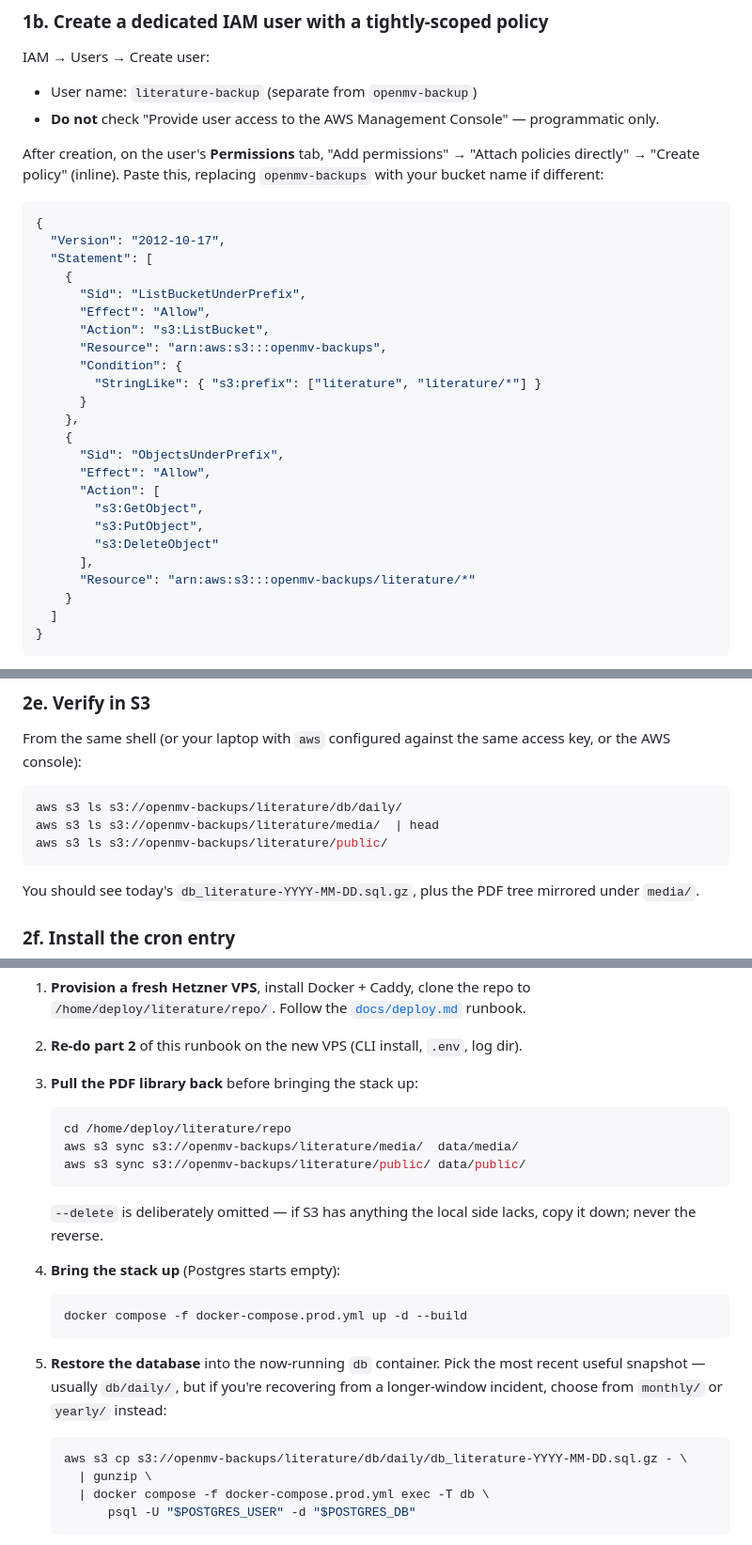
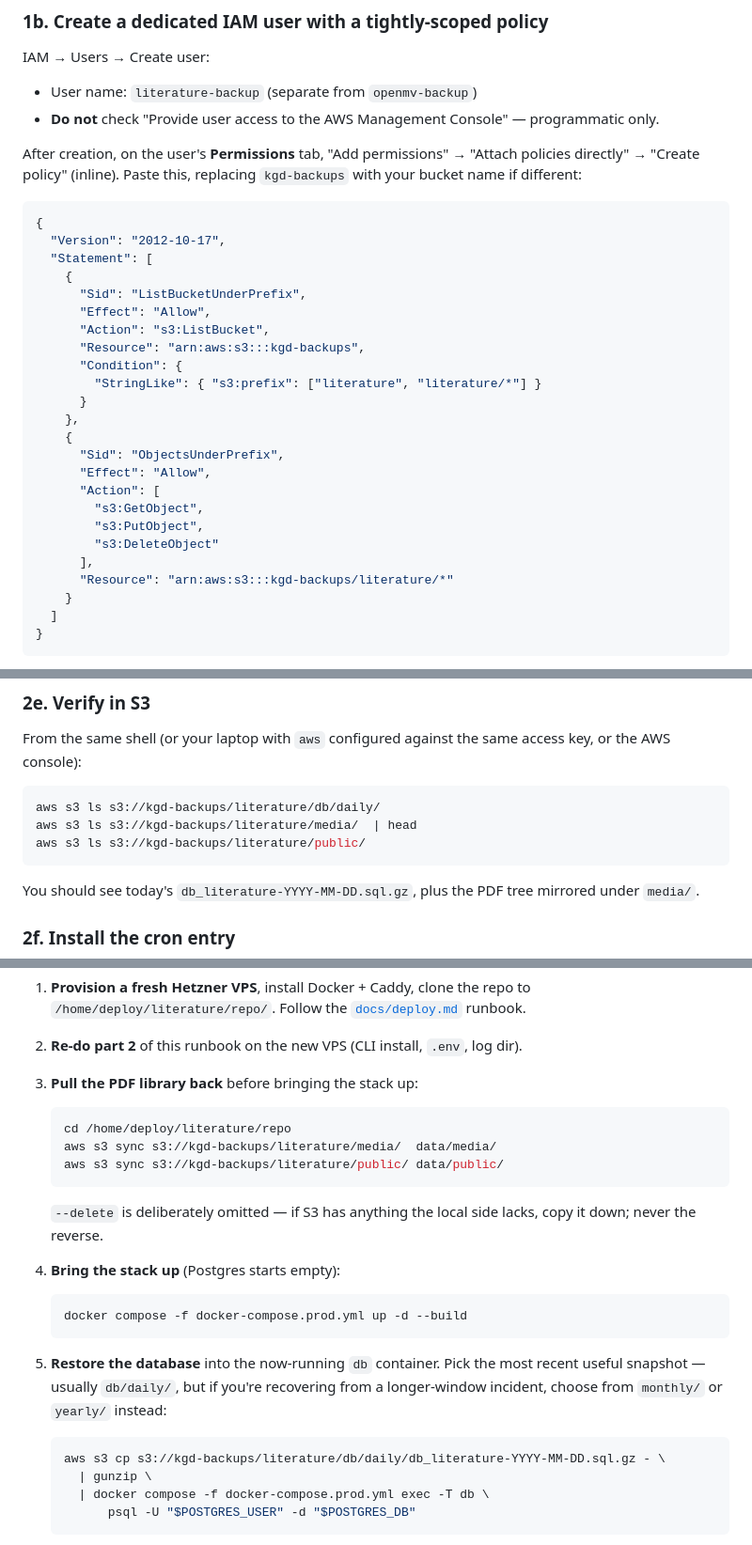
Before and after one commit to kgdunn/Django-app-Literature-database, a Markdown page: docs/backup.md, 3 parts joined by grey strips. Shown at 94% size. Rendered like a GitHub page.

Commit message:
Rename openmv-backups → kgd-backups in docs/backup.md

````diff
--- a/docs/backup.md
+++ b/docs/backup.md
@@ -59,7 +59,7 @@ IAM → Users → Create user:
 - User name: `literature-backup` (separate from `openmv-backup`)
 - **Do not** check "Provide user access to the AWS Management Console" — programmatic only.
 
-After creation, on the user's **Permissions** tab, "Add permissions" → "Attach policies directly" → "Create policy" (inline). Paste this, replacing `openmv-backups` with your bucket name if different:
+After creation, on the user's **Permissions** tab, "Add permissions" → "Attach policies directly" → "Create policy" (inline). Paste this, replacing `kgd-backups` with your bucket name if different:
 
 ```json
 {
@@ -69,7 +69,7 @@ After creation, on the user's **Permissions** tab, "Add permissions" → "Attach
       "Sid": "ListBucketUnderPrefix",
       "Effect": "Allow",
       "Action": "s3:ListBucket",
-      "Resource": "arn:aws:s3:::openmv-backups",
+      "Resource": "arn:aws:s3:::kgd-backups",
       "Condition": {
         "StringLike": { "s3:prefix": ["literature", "literature/*"] }
       }
@@ -82,7 +82,7 @@ After creation, on the user's **Permissions** tab, "Add permissions" → "Attach
         "s3:PutObject",
         "s3:DeleteObject"
       ],
-      "Resource": "arn:aws:s3:::openmv-backups/literature/*"
+      "Resource": "arn:aws:s3:::kgd-backups/literature/*"
     }
   ]
 }
@@ -186,9 +186,9 @@ The first run uploads the **entire** `data/media/` tree — every PDF in the lib
 From the same shell (or your laptop with `aws` configured against the same access key, or the AWS console):
 
 ```bash
-aws s3 ls s3://openmv-backups/literature/db/daily/
-aws s3 ls s3://openmv-backups/literature/media/  | head
-aws s3 ls s3://openmv-backups/literature/public/
+aws s3 ls s3://kgd-backups/literature/db/daily/
+aws s3 ls s3://kgd-backups/literature/media/  | head
+aws s3 ls s3://kgd-backups/literature/public/
 ```
 
 You should see today's `db_literature-YYYY-MM-DD.sql.gz`, plus the PDF tree mirrored under `media/`.
@@ -265,8 +265,8 @@ If you ever need to restore prod from S3 (lost VPS, corrupted DB, catastrophic a
 
    ```bash
    cd /home/deploy/literature/repo
-   aws s3 sync s3://openmv-backups/literature/media/  data/media/
-   aws s3 sync s3://openmv-backups/literature/public/ data/public/
+   aws s3 sync s3://kgd-backups/literature/media/  data/media/
+   aws s3 sync s3://kgd-backups/literature/public/ data/public/
    ```
 
    `--delete` is deliberately omitted — if S3 has anything the local side lacks, copy it down; never the reverse.
@@ -279,7 +279,7 @@ If you ever need to restore prod from S3 (lost VPS, corrupted DB, catastrophic a
 5. **Restore the database** into the now-running `db` container. Pick the most recent useful snapshot — usually `db/daily/`, but if you're recovering from a longer-window incident, choose from `monthly/` or `yearly/` instead:
 
    ```bash
-   aws s3 cp s3://openmv-backups/literature/db/daily/db_literature-YYYY-MM-DD.sql.gz - \
+   aws s3 cp s3://kgd-backups/literature/db/daily/db_literature-YYYY-MM-DD.sql.gz - \
      | gunzip \
      | docker compose -f docker-compose.prod.yml exec -T db \
          psql -U "$POSTGRES_USER" -d "$POSTGRES_DB"
````
Also changed, not shown: other parts of docs/backup.md (+10 -10 lines).
